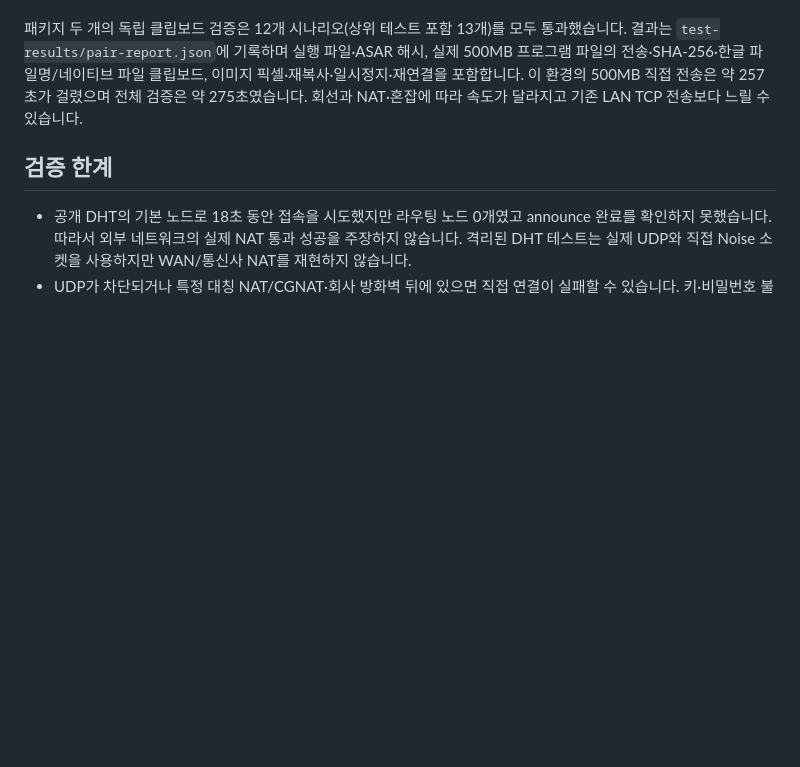
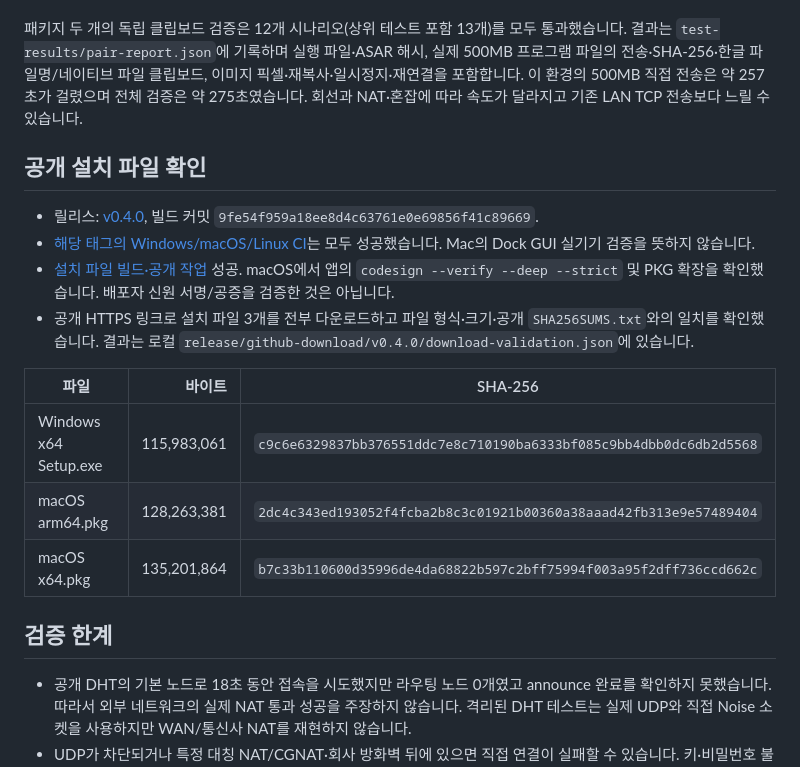
Before and after one commit to limfrog/ClipSync, a Markdown page: docs/p2p-verification.md, the part around the change. Rendered like a GitHub page; blank space fills up the shorter version.

Commit message:
Document verified public P2P installers and cross-platform checks [skip ci]

```diff
--- a/docs/p2p-verification.md
+++ b/docs/p2p-verification.md
@@ -22,6 +22,20 @@
 
 패키지 두 개의 독립 클립보드 검증은 12개 시나리오(상위 테스트 포함 13개)를 모두 통과했습니다. 결과는 `test-results/pair-report.json`에 기록하며 실행 파일·ASAR 해시, 실제 500MB 프로그램 파일의 전송·SHA-256·한글 파일명/네이티브 파일 클립보드, 이미지 픽셀·재복사·일시정지·재연결을 포함합니다. 이 환경의 500MB 직접 전송은 약 257초가 걸렸으며 전체 검증은 약 275초였습니다. 회선과 NAT·혼잡에 따라 속도가 달라지고 기존 LAN TCP 전송보다 느릴 수 있습니다.
 
+
+## 공개 설치 파일 확인
+
+- 릴리스: [v0.4.0](https://github.com/limfrog/ClipSync/releases/tag/v0.4.0), 빌드 커밋 `9fe54f959a18ee8d4c63761e0e69856f41c89669`.
+- [해당 태그의 Windows/macOS/Linux CI](https://github.com/limfrog/ClipSync/actions/runs/39453710924)는 모두 성공했습니다. Mac의 Dock GUI 실기기 검증을 뜻하지 않습니다.
+- [설치 파일 빌드·공개 작업](https://github.com/limfrog/ClipSync/actions/runs/39453711047) 성공. macOS에서 앱의 `codesign --verify --deep --strict` 및 PKG 확장을 확인했습니다. 배포자 신원 서명/공증을 검증한 것은 아닙니다.
+- 공개 HTTPS 링크로 설치 파일 3개를 전부 다운로드하고 파일 형식·크기·공개 `SHA256SUMS.txt`와의 일치를 확인했습니다. 결과는 로컬 `release/github-download/v0.4.0/download-validation.json`에 있습니다.
+
+| 파일 | 바이트 | SHA-256 |
+| --- | ---: | --- |
+| Windows x64 Setup.exe | 115,983,061 | `c9c6e6329837bb376551ddc7e8c710190ba6333bf085c9bb4dbb0dc6db2d5568` |
+| macOS arm64.pkg | 128,263,381 | `2dc4c343ed193052f4fcba2b8c3c01921b00360a38aaad42fb313e9e57489404` |
+| macOS x64.pkg | 135,201,864 | `b7c33b110600d35996de4da68822b597c2bff75994f003a95f2dff736ccd662c` |
+
 ## 검증 한계
 
 - 공개 DHT의 기본 노드로 18초 동안 접속을 시도했지만 라우팅 노드 0개였고 announce 완료를 확인하지 못했습니다. 따라서 외부 네트워크의 실제 NAT 통과 성공을 주장하지 않습니다. 격리된 DHT 테스트는 실제 UDP와 직접 Noise 소켓을 사용하지만 WAN/통신사 NAT를 재현하지 않습니다.
```
